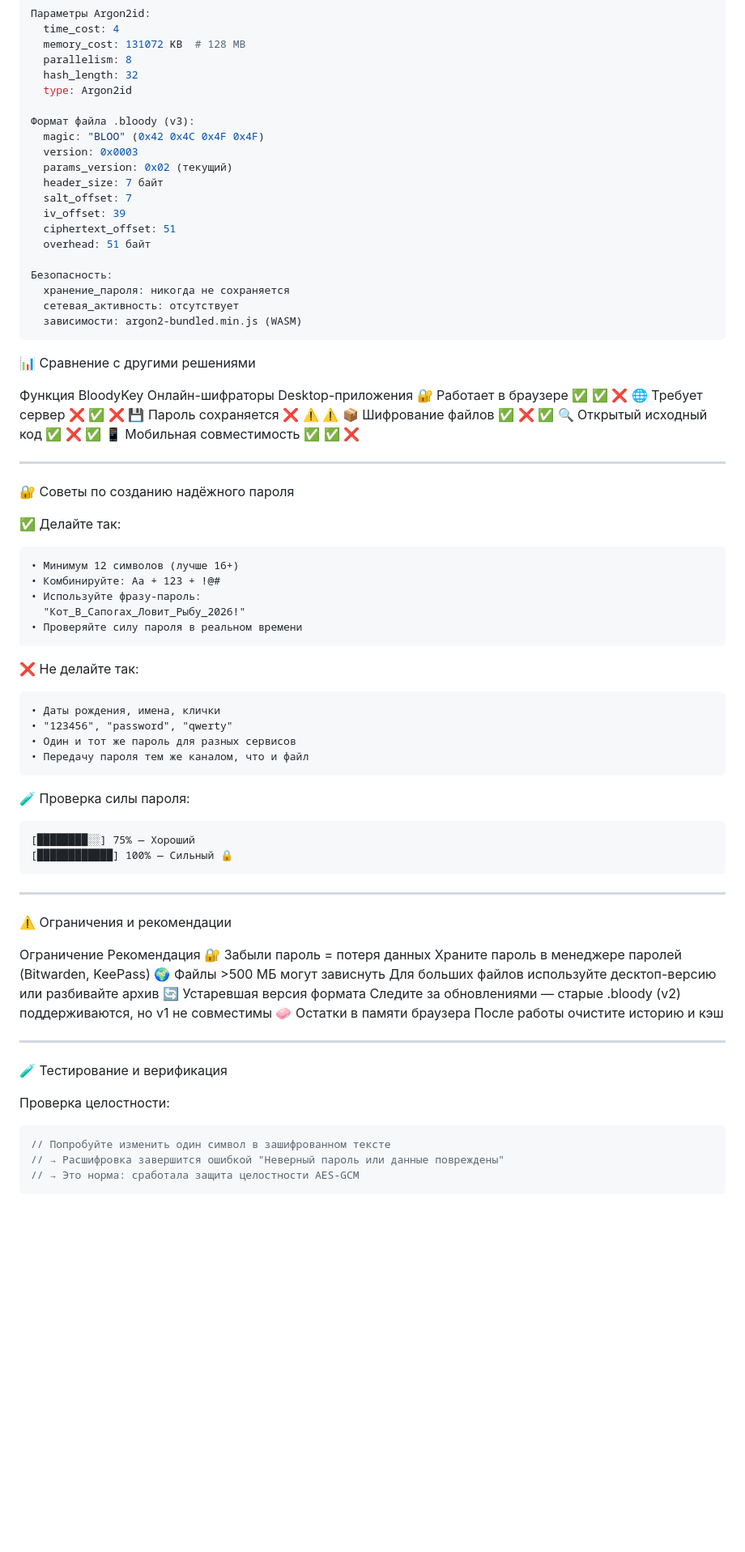
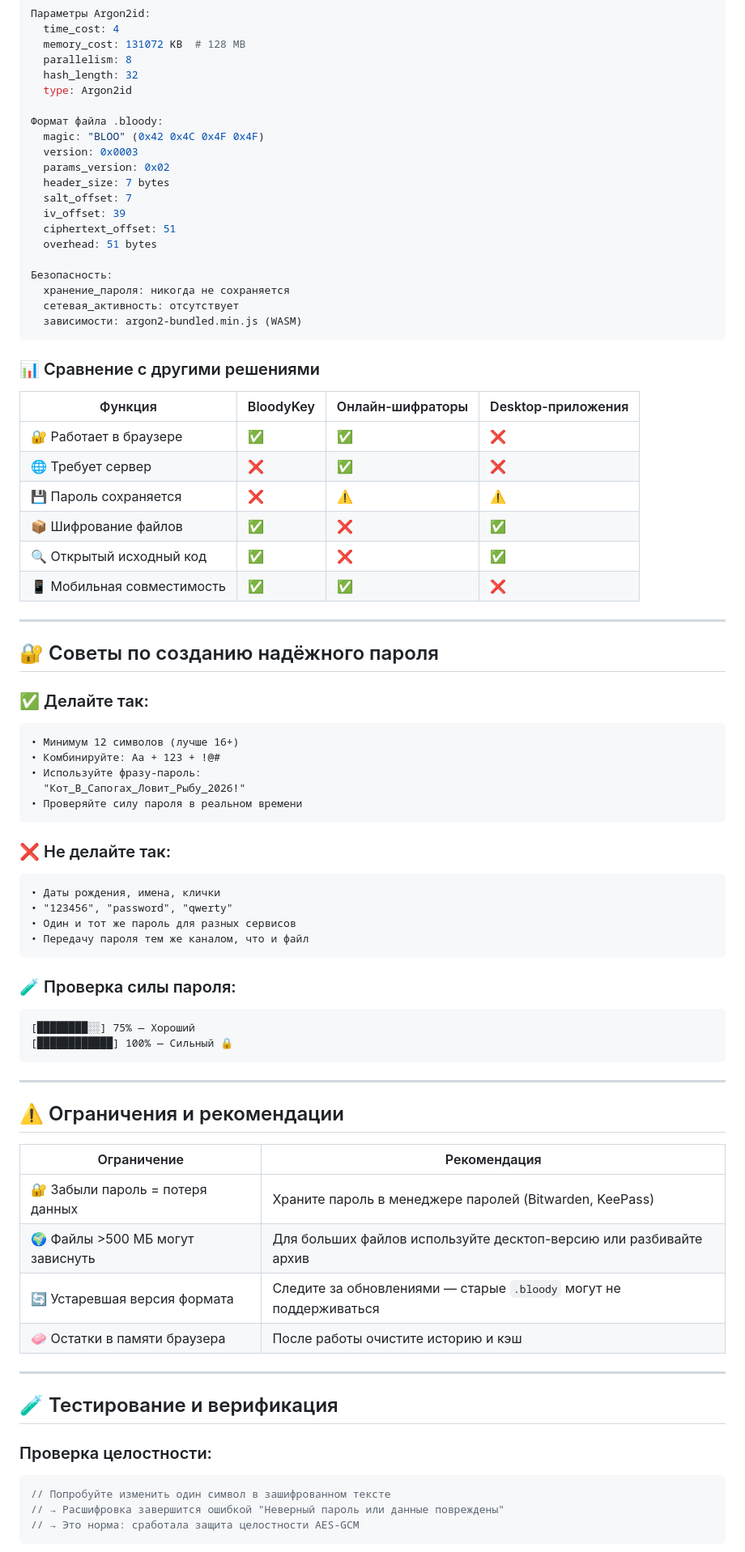
Before and after one commit to necto4529-droid/BloodyKey, a Markdown page: README.md, the part around one of its changes. Shown at 81% size. GitHub-like rendering; blank space fills up the shorter version.

````diff
--- a/README.md
+++ b/README.md
@@ -255,15 +247,15 @@ graph LR
   hash_length: 32
   type: Argon2id
 
-Формат файла .bloody (v3):
+Формат файла .bloody:
   magic: "BLOO" (0x42 0x4C 0x4F 0x4F)
   version: 0x0003
-  params_version: 0x02 (текущий)
-  header_size: 7 байт
+  params_version: 0x02
+  header_size: 7 bytes
   salt_offset: 7
   iv_offset: 39
   ciphertext_offset: 51
-  overhead: 51 байт
+  overhead: 51 bytes
 
 Безопасность:
   хранение_пароля: никогда не сохраняется
@@ -271,22 +263,22 @@ graph LR
   зависимости: argon2-bundled.min.js (WASM)
 ```
 
-📊 Сравнение с другими решениями
+### 📊 Сравнение с другими решениями
 
-Функция BloodyKey Онлайн-шифраторы Desktop-приложения
-🔐 Работает в браузере ✅ ✅ ❌
-🌐 Требует сервер ❌ ✅ ❌
-💾 Пароль сохраняется ❌ ⚠️ ⚠️
-📦 Шифрование файлов ✅ ❌ ✅
-🔍 Открытый исходный код ✅ ❌ ✅
-📱 Мобильная совместимость ✅ ✅ ❌
+| Функция | BloodyKey | Онлайн-шифраторы | Desktop-приложения |
+|---------|-----------|------------------|-------------------|
+| 🔐 Работает в браузере | ✅ | ✅ | ❌ |
+| 🌐 Требует сервер | ❌ | ✅ | ❌ |
+| 💾 Пароль сохраняется | ❌ | ⚠️ | ⚠️ |
+| 📦 Шифрование файлов | ✅ | ❌ | ✅ |
+| 🔍 Открытый исходный код | ✅ | ❌ | ✅ |
+| 📱 Мобильная совместимость | ✅ | ✅ | ❌ |
 
 ---
 
-🔐 Советы по созданию надёжного пароля
+## 🔐 Советы по созданию надёжного пароля
 
-✅ Делайте так:
-
+### ✅ Делайте так:
 ```
 • Минимум 12 символов (лучше 16+)
 • Комбинируйте: Aa + 123 + !@#
@@ -295,8 +287,7 @@ graph LR
 • Проверяйте силу пароля в реальном времени
 ```
 
-❌ Не делайте так:
-
+### ❌ Не делайте так:
 ```
 • Даты рождения, имена, клички
 • "123456", "password", "qwerty"
@@ -304,8 +295,7 @@ graph LR
 • Передачу пароля тем же каналом, что и файл
 ```
 
-🧪 Проверка силы пароля:
-
+### 🧪 Проверка силы пароля:
 ```
 [████████░░] 75% — Хороший
 [████████████] 100% — Сильный 🔒
@@ -313,20 +303,20 @@ graph LR
 
 ---
 
-⚠️ Ограничения и рекомендации
+## ⚠️ Ограничения и рекомендации
 
-Ограничение Рекомендация
-🔐 Забыли пароль = потеря данных Храните пароль в менеджере паролей (Bitwarden, KeePass)
-🌍 Файлы >500 МБ могут зависнуть Для больших файлов используйте десктоп-версию или разбивайте архив
-🔄 Устаревшая версия формата Следите за обновлениями — старые .bloody (v2) поддерживаются, но v1 не совместимы
-🧼 Остатки в памяти браузера После работы очистите историю и кэш
+| Ограничение | Рекомендация |
+|-------------|--------------|
+| 🔐 Забыли пароль = потеря данных | Храните пароль в менеджере паролей (Bitwarden, KeePass) |
+| 🌍 Файлы >500 МБ могут зависнуть | Для больших файлов используйте десктоп-версию или разбивайте архив |
+| 🔄 Устаревшая версия формата | Следите за обновлениями — старые `.bloody` могут не поддерживаться |
+| 🧼 Остатки в памяти браузера | После работы очистите историю и кэш |
 
 ---
 
-🧪 Тестирование и верификация
+## 🧪 Тестирование и верификация
 
-Проверка целостности:
-
+### Проверка целостности:
 ```javascript
 // Попробуйте изменить один символ в зашифрованном тексте
 // → Расшифровка завершится ошибкой "Неверный пароль или данные повреждены"
````
Also changed, not shown: other parts of README.md (+89 -111 lines).
